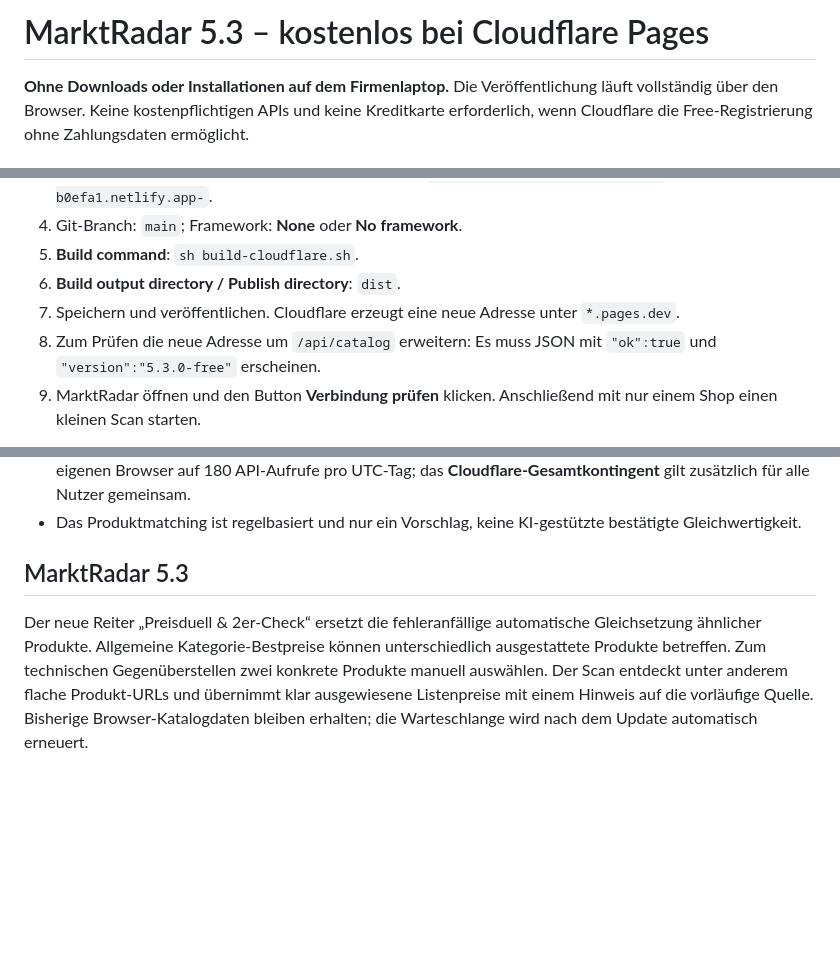
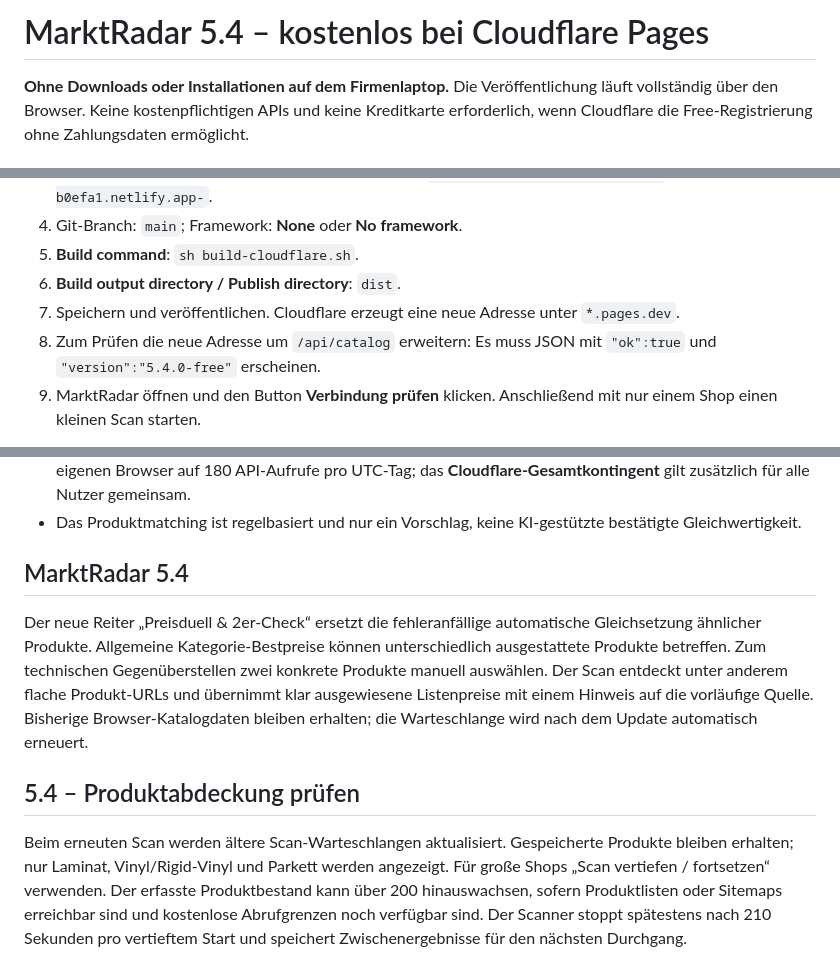
Before and after one commit to Keriimo/https-luxury-rugelach-b0efa1.netlify.app-, a Markdown page: CLOUDFLARE_FREE_SETUP.md, 3 parts joined by grey strips. GitHub-like rendering; blank space fills up the shorter version.

Commit message:
Update Cloudflare browser-only instructions for MarketRadar 5.4 product and price scanning

```diff
--- a/CLOUDFLARE_FREE_SETUP.md
+++ b/CLOUDFLARE_FREE_SETUP.md
@@ -1,4 +1,4 @@
-# MarktRadar 5.3 – kostenlos bei Cloudflare Pages
+# MarktRadar 5.4 – kostenlos bei Cloudflare Pages
 
 **Ohne Downloads oder Installationen auf dem Firmenlaptop.** Die Veröffentlichung läuft vollständig über den Browser. Keine kostenpflichtigen APIs und keine Kreditkarte erforderlich, wenn Cloudflare die Free-Registrierung ohne Zahlungsdaten ermöglicht.
 
@@ -11,7 +11,7 @@
 5. **Build command**: `sh build-cloudflare.sh`.
 6. **Build output directory / Publish directory**: `dist`.
 7. Speichern und veröffentlichen. Cloudflare erzeugt eine neue Adresse unter `*.pages.dev`.
-8. Zum Prüfen die neue Adresse um `/api/catalog` erweitern: Es muss JSON mit `"ok":true` und `"version":"5.3.0-free"` erscheinen.
+8. Zum Prüfen die neue Adresse um `/api/catalog` erweitern: Es muss JSON mit `"ok":true` und `"version":"5.4.0-free"` erscheinen.
 9. MarktRadar öffnen und den Button **Verbindung prüfen** klicken. Anschließend mit nur einem Shop einen kleinen Scan starten.
 
 **Wichtig:** Die alte Netlify-Adresse wird durch die Veröffentlichung bei Cloudflare NICHT automatisch aktualisiert. Kollegen benötigen später den neuen Cloudflare-Link.
@@ -66,6 +66,10 @@ Der Quellcode liegt in einem **öffentlichen GitHub-Repository**. Bitte hier kei
 - Kein automatisches Überschreiten von Gratis-Tarifen wird bewusst eingerichtet. Der Client limitiert den eigenen Browser auf 180 API-Aufrufe pro UTC-Tag; das **Cloudflare-Gesamtkontingent** gilt zusätzlich für alle Nutzer gemeinsam.
 - Das Produktmatching ist regelbasiert und nur ein Vorschlag, keine KI-gestützte bestätigte Gleichwertigkeit.
 
-## MarktRadar 5.3
+## MarktRadar 5.4
 
 Der neue Reiter „Preisduell & 2er-Check“ ersetzt die fehleranfällige automatische Gleichsetzung ähnlicher Produkte. Allgemeine Kategorie-Bestpreise können unterschiedlich ausgestattete Produkte betreffen. Zum technischen Gegenüberstellen zwei konkrete Produkte manuell auswählen. Der Scan entdeckt unter anderem flache Produkt-URLs und übernimmt klar ausgewiesene Listenpreise mit einem Hinweis auf die vorläufige Quelle. Bisherige Browser-Katalogdaten bleiben erhalten; die Warteschlange wird nach dem Update automatisch erneuert.
+
+## 5.4 – Produktabdeckung prüfen
+
+Beim erneuten Scan werden ältere Scan-Warteschlangen aktualisiert. Gespeicherte Produkte bleiben erhalten; nur Laminat, Vinyl/Rigid-Vinyl und Parkett werden angezeigt. Für große Shops „Scan vertiefen / fortsetzen“ verwenden. Der erfasste Produktbestand kann über 200 hinauswachsen, sofern Produktlisten oder Sitemaps erreichbar sind und kostenlose Abrufgrenzen noch verfügbar sind. Der Scanner stoppt spätestens nach 210 Sekunden pro vertieftem Start und speichert Zwischenergebnisse für den nächsten Durchgang.
```
